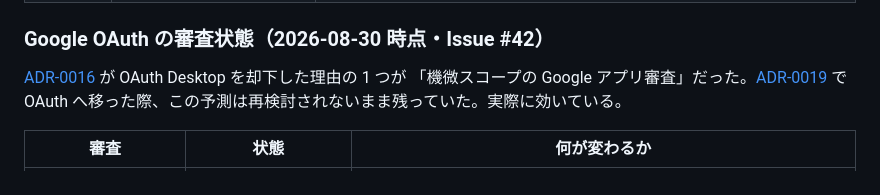
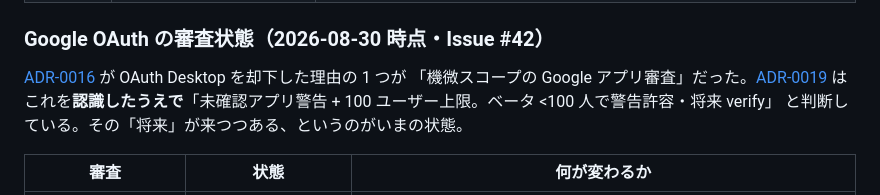
Before and after one commit to daichi8120/mojiroku, a Markdown page: docs/roadmap.md, the part around the change. Drawn GitHub-style.

```diff
--- a/docs/roadmap.md
+++ b/docs/roadmap.md
@@ -109,7 +109,8 @@ Claude Design で全画面のリデザイン（**ダークテーマ / indigo ブ
 
 [ADR-0016](./decisions/ADR-0016_カレンダー取り込み.md) が OAuth Desktop を却下した理由の 1 つが
 「機微スコープの Google アプリ審査」だった。[ADR-0019](./decisions/ADR-0019_連携のOAuthワンクリック化.md)
-で OAuth へ移った際、この予測は再検討されないまま残っていた。実際に効いている。
+はこれを**認識したうえで**「未確認アプリ警告 + 100 ユーザー上限。ベータ <100 人で警告許容・将来 verify」
+と判断している。その「将来」が来つつある、というのがいまの状態。
 
 | 審査 | 状態 | 何が変わるか |
 |---|---|---|
```
Also changed, not shown: docs/decisions/ADR-0016_カレンダー取り込み.md (+9 -4 lines).
